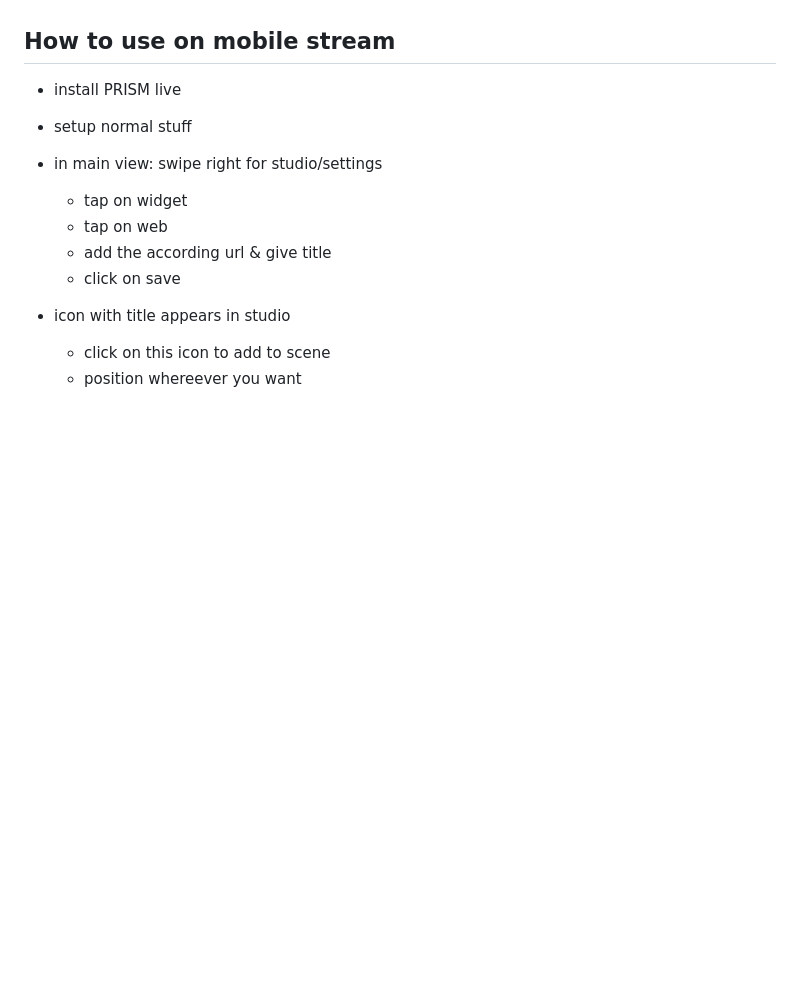
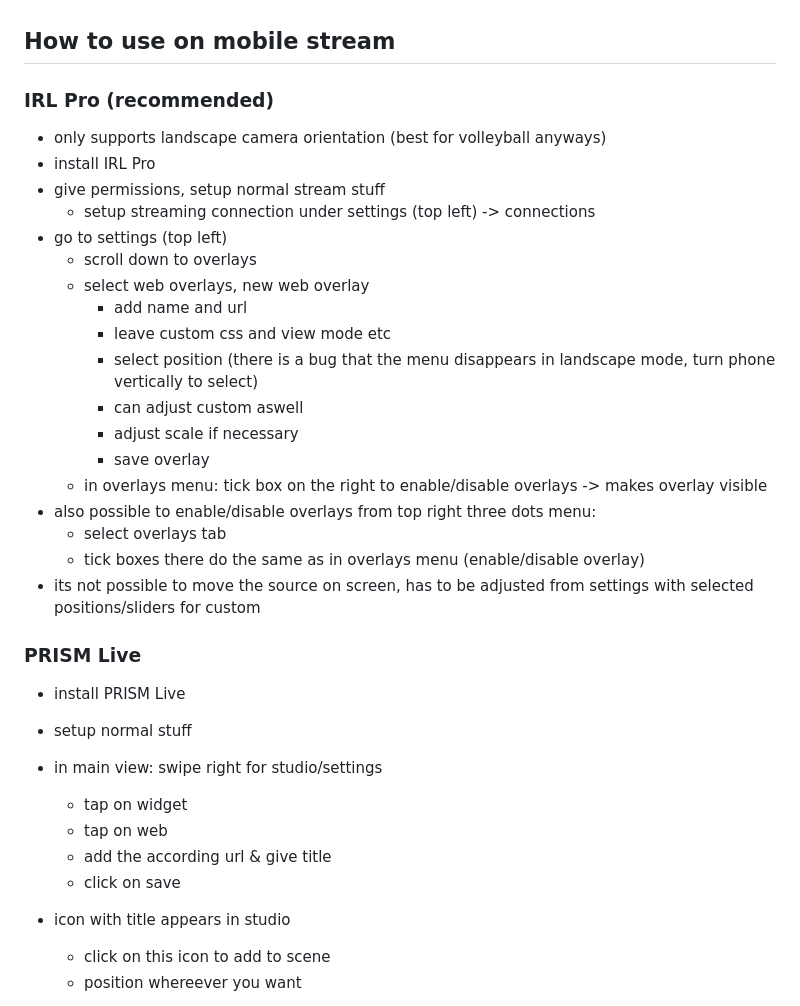
Before and after one commit to Alpel99/volleyscore_widget_source, a Markdown page: README.md, the part around the change. Rendered like a GitHub page; blank space fills up the shorter version.

Commit message:
add IRL Pro tutorial to readme

```diff
--- a/README.md
+++ b/README.md
@@ -70,7 +70,28 @@ This is from volleyscore, important league IDs for austria:
 
 
 ## How to use on mobile stream
-* install PRISM live
+### IRL Pro (recommended)
+* only supports landscape camera orientation (best for volleyball anyways)
+* install IRL Pro
+* give permissions, setup normal stream stuff
+   * setup streaming connection under settings (top left) -> connections
+* go to settings (top left)
+   * scroll down to overlays
+   * select web overlays, new web overlay
+      * add name and url
+      * leave custom css and view mode etc
+      * select position (there is a bug that the menu disappears in landscape mode, turn phone vertically to select)
+      * can adjust custom aswell
+      * adjust scale if necessary
+      * save overlay
+   * in overlays menu: tick box on the right to enable/disable overlays -> makes overlay visible
+* also possible to enable/disable overlays from top right three dots menu:
+   * select overlays tab
+   * tick boxes there do the same as in overlays menu (enable/disable overlay)
+* its not possible to move the source on screen, has to be adjusted from settings with selected positions/sliders for custom
+
+### PRISM Live
+* install PRISM Live
 * setup normal stuff
 * in main view: swipe right for studio/settings
     * tap on widget
```
